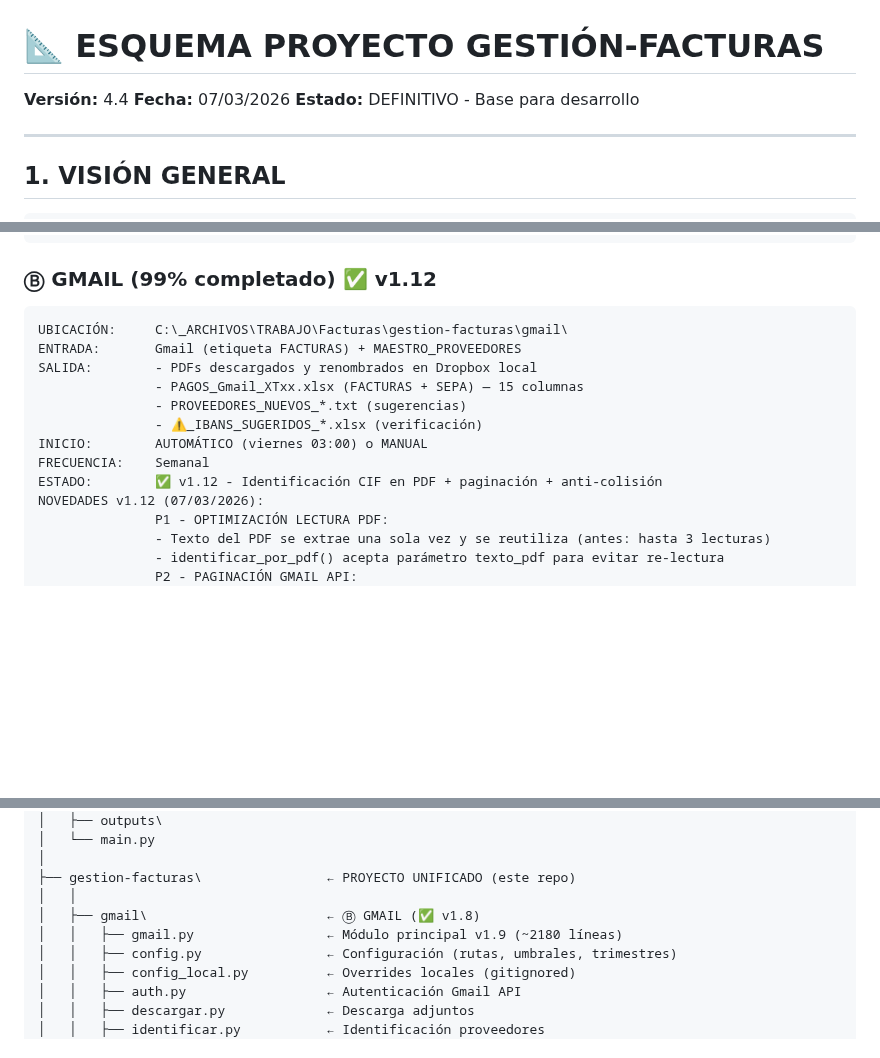
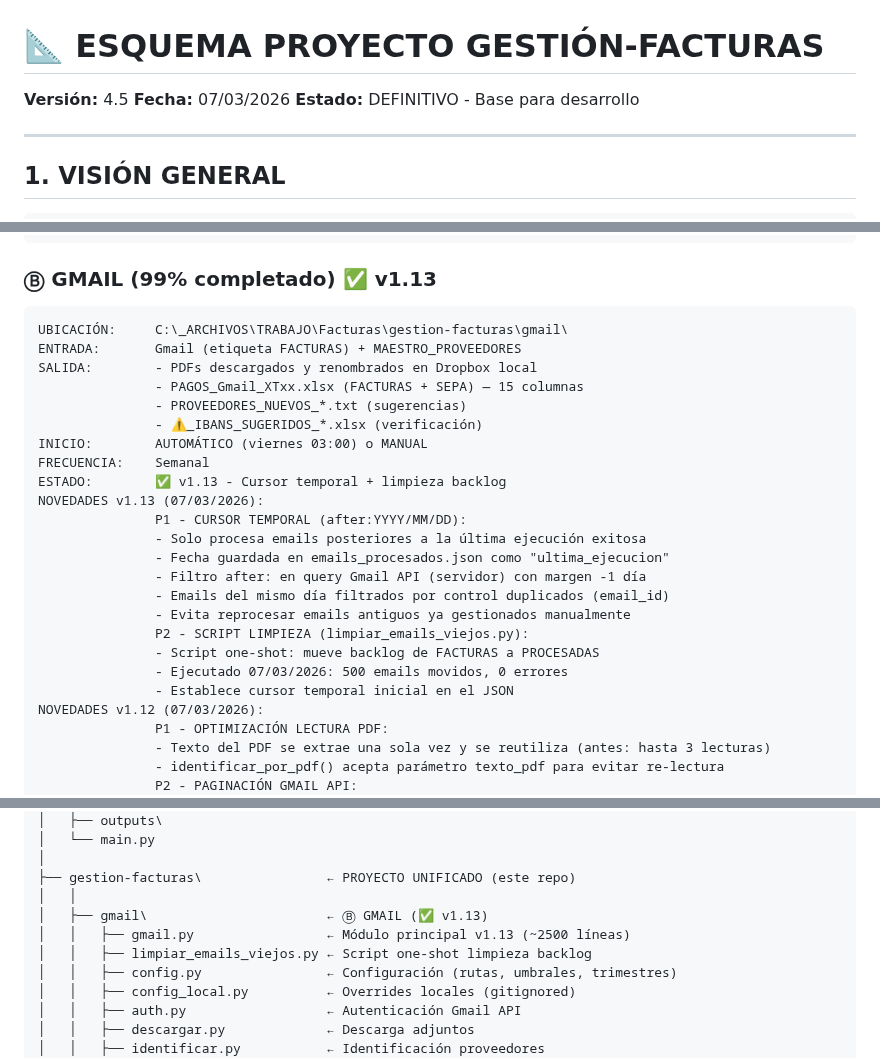
Before and after one commit to TascaBarea/gestion-facturas, a Markdown page: docs/ESQUEMA_PROYECTO_DEFINITIVO_v2_6.md, 3 parts joined by grey strips. Drawn GitHub-style; blank space fills up the shorter version.

Commit message:
ESQUEMA v4.5: documentar gmail v1.13 — cursor temporal y limpieza backlog
Co-Authored-By: Claude Opus 4.6 <noreply@anthropic.com>

````diff
--- a/docs/ESQUEMA_PROYECTO_DEFINITIVO_v2_6.md
+++ b/docs/ESQUEMA_PROYECTO_DEFINITIVO_v2_6.md
@@ -1,6 +1,6 @@
 # 📐 ESQUEMA PROYECTO GESTIÓN-FACTURAS
 
-**Versión:** 4.4
+**Versión:** 4.5
 **Fecha:** 07/03/2026
 **Estado:** DEFINITIVO - Base para desarrollo
 
@@ -57,7 +57,7 @@ FRECUENCIA:    Mensual/Trimestral
 ESTADO:        ✅ Funciona - 101 extractores dedicados
 ```
 
-### Ⓑ GMAIL (99% completado) ✅ v1.12
+### Ⓑ GMAIL (99% completado) ✅ v1.13
 ```
 UBICACIÓN:     C:\_ARCHIVOS\TRABAJO\Facturas\gestion-facturas\gmail\
 ENTRADA:       Gmail (etiqueta FACTURAS) + MAESTRO_PROVEEDORES
@@ -67,7 +67,18 @@ SALIDA:        - PDFs descargados y renombrados en Dropbox local
                - ⚠️_IBANS_SUGERIDOS_*.xlsx (verificación)
 INICIO:        AUTOMÁTICO (viernes 03:00) o MANUAL
 FRECUENCIA:    Semanal
-ESTADO:        ✅ v1.12 - Identificación CIF en PDF + paginación + anti-colisión
+ESTADO:        ✅ v1.13 - Cursor temporal + limpieza backlog
+NOVEDADES v1.13 (07/03/2026):
+               P1 - CURSOR TEMPORAL (after:YYYY/MM/DD):
+               - Solo procesa emails posteriores a la última ejecución exitosa
+               - Fecha guardada en emails_procesados.json como "ultima_ejecucion"
+               - Filtro after: en query Gmail API (servidor) con margen -1 día
+               - Emails del mismo día filtrados por control duplicados (email_id)
+               - Evita reprocesar emails antiguos ya gestionados manualmente
+               P2 - SCRIPT LIMPIEZA (limpiar_emails_viejos.py):
+               - Script one-shot: mueve backlog de FACTURAS a PROCESADAS
+               - Ejecutado 07/03/2026: 500 emails movidos, 0 errores
+               - Establece cursor temporal inicial en el JSON
 NOVEDADES v1.12 (07/03/2026):
                P1 - OPTIMIZACIÓN LECTURA PDF:
                - Texto del PDF se extrae una sola vez y se reutiliza (antes: hasta 3 lecturas)
@@ -304,8 +315,9 @@ C:\_ARCHIVOS\TRABAJO\Facturas\
 │
 ├── gestion-facturas\                ← PROYECTO UNIFICADO (este repo)
 │   │
-│   ├── gmail\                       ← Ⓑ GMAIL (✅ v1.8)
-│   │   ├── gmail.py                 ← Módulo principal v1.9 (~2180 líneas)
+│   ├── gmail\                       ← Ⓑ GMAIL (✅ v1.13)
+│   │   ├── gmail.py                 ← Módulo principal v1.13 (~2500 líneas)
+│   │   ├── limpiar_emails_viejos.py ← Script one-shot limpieza backlog
 │   │   ├── config.py                ← Configuración (rutas, umbrales, trimestres)
 │   │   ├── config_local.py          ← Overrides locales (gitignored)
 │   │   ├── auth.py                  ← Autenticación Gmail API
````
